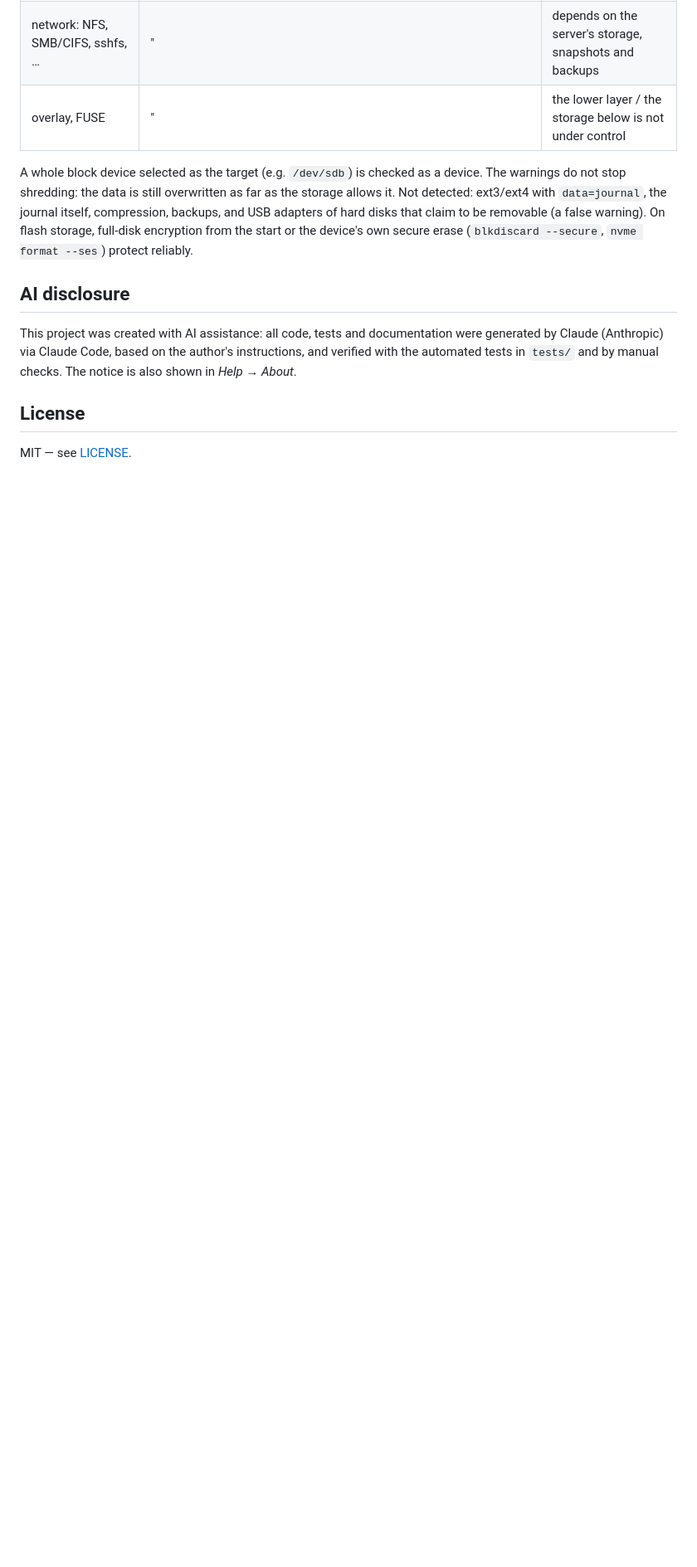
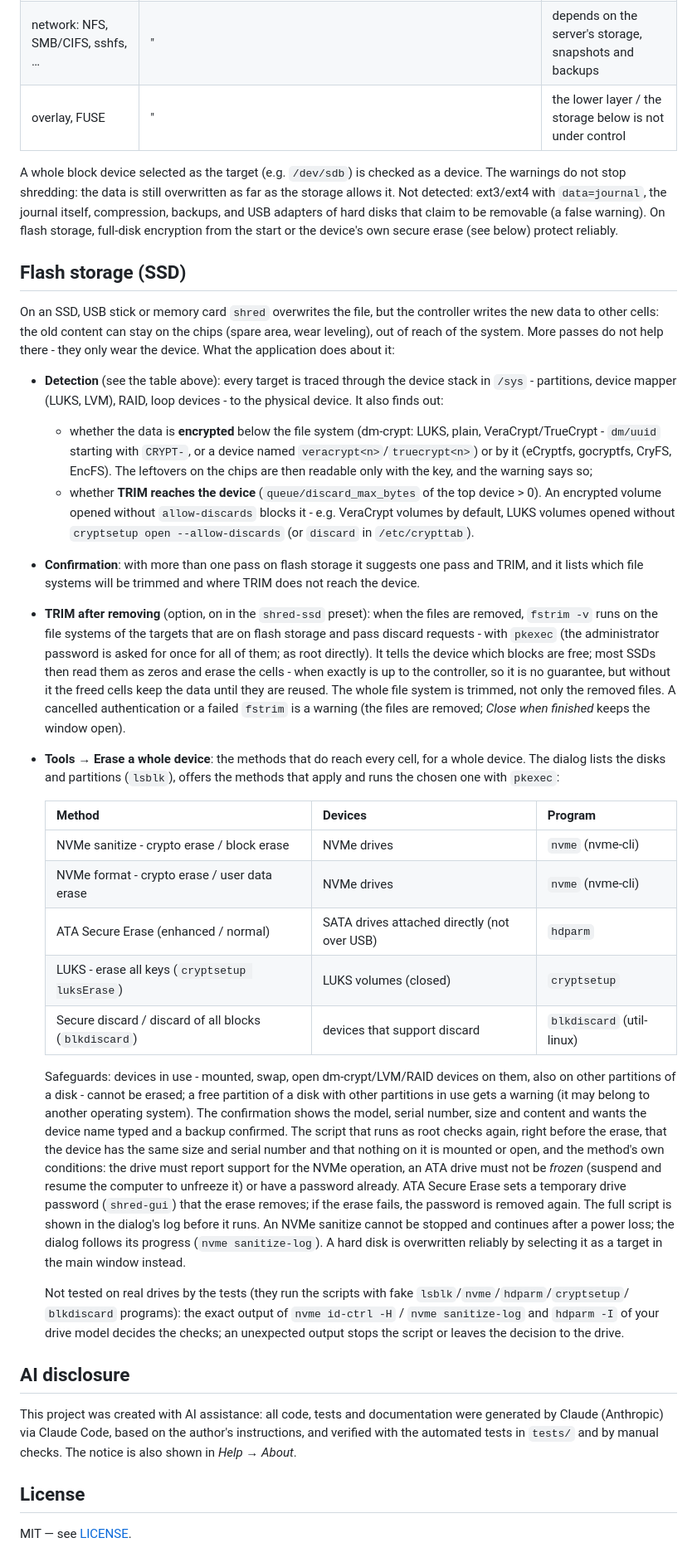
Before and after one commit to fapped/shred-gui, a Markdown page: README.md, the part around one of its changes. Shown at 83% size. Drawn GitHub-style; blank space fills up the shorter version.

```diff
--- a/README.md
+++ b/README.md
@@ -334,7 +341,58 @@ A whole block device selected as the target (e.g. `/dev/sdb`) is checked as a de
 do not stop shredding: the data is still overwritten as far as the storage allows it. Not detected:
 ext3/ext4 with `data=journal`, the journal itself, compression, backups, and USB adapters of hard
 disks that claim to be removable (a false warning). On flash storage, full-disk encryption from the
-start or the device's own secure erase (`blkdiscard --secure`, `nvme format --ses`) protect reliably.
+start or the device's own secure erase (see below) protect reliably.
+
+## Flash storage (SSD)
+
+On an SSD, USB stick or memory card `shred` overwrites the file, but the controller writes the new data to
+other cells: the old content can stay on the chips (spare area, wear leveling), out of reach of the system.
+More passes do not help there - they only wear the device. What the application does about it:
+
+- **Detection** (see the table above): every target is traced through the device stack in `/sys` - partitions,
+  device mapper (LUKS, LVM), RAID, loop devices - to the physical device. It also finds out:
+  - whether the data is **encrypted** below the file system (dm-crypt: LUKS, plain, VeraCrypt/TrueCrypt -
+    `dm/uuid` starting with `CRYPT-`, or a device named `veracrypt<n>`/`truecrypt<n>`) or by it (eCryptfs,
+    gocryptfs, CryFS, EncFS). The leftovers on the chips are then readable only with the key, and the warning
+    says so;
+  - whether **TRIM reaches the device** (`queue/discard_max_bytes` of the top device > 0). An encrypted volume
+    opened without `allow-discards` blocks it - e.g. VeraCrypt volumes by default, LUKS volumes opened without
+    `cryptsetup open --allow-discards` (or `discard` in `/etc/crypttab`).
+- **Confirmation**: with more than one pass on flash storage it suggests one pass and TRIM, and it lists which
+  file systems will be trimmed and where TRIM does not reach the device.
+- **TRIM after removing** (option, on in the `shred-ssd` preset): when the files are removed, `fstrim -v` runs
+  on the file systems of the targets that are on flash storage and pass discard requests - with `pkexec`
+  (the administrator password is asked for once for all of them; as root directly). It tells the device which
+  blocks are free; most SSDs then read them as zeros and erase the cells - when exactly is up to the
+  controller, so it is no guarantee, but without it the freed cells keep the data until they are reused. The
+  whole file system is trimmed, not only the removed files. A cancelled authentication or a failed `fstrim`
+  is a warning (the files are removed; *Close when finished* keeps the window open).
+- **Tools → Erase a whole device**: the methods that do reach every cell, for a whole device. The dialog lists
+  the disks and partitions (`lsblk`), offers the methods that apply and runs the chosen one with `pkexec`:
+
+  | Method | Devices | Program |
+  |---|---|---|
+  | NVMe sanitize - crypto erase / block erase | NVMe drives | `nvme` (nvme-cli) |
+  | NVMe format - crypto erase / user data erase | NVMe drives | `nvme` (nvme-cli) |
+  | ATA Secure Erase (enhanced / normal) | SATA drives attached directly (not over USB) | `hdparm` |
+  | LUKS - erase all keys (`cryptsetup luksErase`) | LUKS volumes (closed) | `cryptsetup` |
+  | Secure discard / discard of all blocks (`blkdiscard`) | devices that support discard | `blkdiscard` (util-linux) |
+
+  Safeguards: devices in use - mounted, swap, open dm-crypt/LVM/RAID devices on them, also on other partitions
+  of a disk - cannot be erased; a free partition of a disk with other partitions in use gets a warning (it may
+  belong to another operating system). The confirmation shows the model, serial number, size and content and
+  wants the device name typed and a backup confirmed. The script that runs as root checks again, right before
+  the erase, that the device has the same size and serial number and that nothing on it is mounted or open,
+  and the method's own conditions: the drive must report support for the NVMe operation, an ATA drive must not
+  be *frozen* (suspend and resume the computer to unfreeze it) or have a password already. ATA Secure Erase sets
+  a temporary drive password (`shred-gui`) that the erase removes; if the erase fails, the password is removed
+  again. The full script is shown in the dialog's log before it runs. An NVMe sanitize cannot be stopped and
+  continues after a power loss; the dialog follows its progress (`nvme sanitize-log`). A hard disk is
+  overwritten reliably by selecting it as a target in the main window instead.
+
+  Not tested on real drives by the tests (they run the scripts with fake `lsblk`/`nvme`/`hdparm`/`cryptsetup`/
+  `blkdiscard` programs): the exact output of `nvme id-ctrl -H` / `nvme sanitize-log` and `hdparm -I` of your
+  drive model decides the checks; an unexpected output stops the script or leaves the decision to the drive.
 
 ## AI disclosure
 
```
Also changed, not shown: other parts of README.md (+10 -3 lines), TODO.md (+8 -0 lines), docs/screenshots/shred-gui-finished.png, docs/screenshots/shred-gui-main.png, 16 other files.
